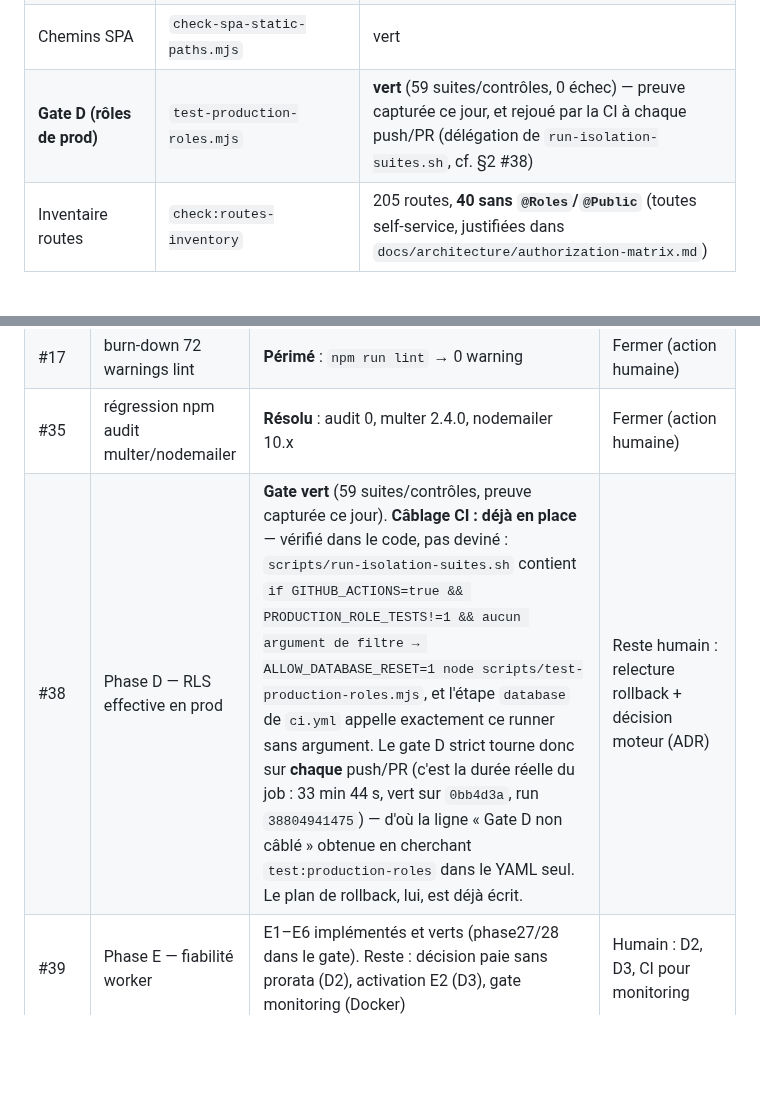
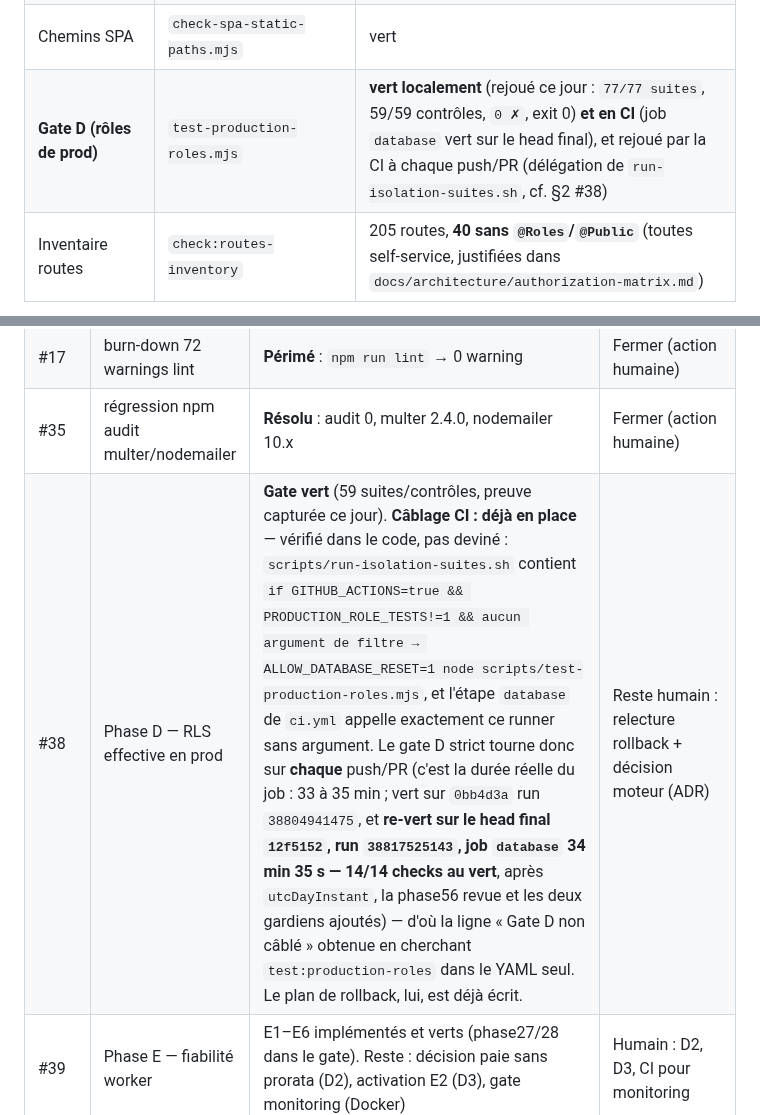
Before and after one commit to Allintelligence2024/cr-cheDZ, a Markdown page: docs/PLAN_FIX_GITHUB_ISSUES_SECURITY_QUALITY.md, 2 parts joined by grey strips. Rendered like a GitHub page; blank space fills up the shorter version.

Commit message:
docs: preuve gate D sur le head final — 14/14 checks CI au vert (database 34m35s)
Le gate a été rejoué ici APRÈS utcDayInstant (chemin parent H2d), la relecture
côté SQL de phase56, le garde « suites orphelines » et le glob récursif de
design-system : le job CI `database` (qui délègue au gate strict) passe sur
`12f5152`, run 38817525143. La ligne de preuve locale (77/77 suites, 59/59
contrôles, exit 0) est conservée à côté, car la CI ne publie pas le décompte.

Co-authored-by: arena-agent <297053741+arena-agent@users.noreply.github.com>

```diff
--- a/docs/PLAN_FIX_GITHUB_ISSUES_SECURITY_QUALITY.md
+++ b/docs/PLAN_FIX_GITHUB_ISSUES_SECURITY_QUALITY.md
@@ -30,7 +30,7 @@ sécurité (`.github/workflows/security-audit.yml`, `codeql.yml`, `SECURITY.md`)
 | Contrat documentaire | `claims-contract.test.mjs` | 12/12 |
 | Specs e2e | `check-e2e-skeletons.mjs` | 8 fichiers, aucun squelette |
 | Chemins SPA | `check-spa-static-paths.mjs` | vert |
-| **Gate D (rôles de prod)** | `test-production-roles.mjs` | **vert** (59 suites/contrôles, 0 échec) — preuve capturée ce jour, et rejoué par la CI à chaque push/PR (délégation de `run-isolation-suites.sh`, cf. §2 #38) |
+| **Gate D (rôles de prod)** | `test-production-roles.mjs` | **vert localement** (rejoué ce jour : `77/77 suites`, 59/59 contrôles, `0 ✗`, exit 0) **et en CI** (job `database` vert sur le head final), et rejoué par la CI à chaque push/PR (délégation de `run-isolation-suites.sh`, cf. §2 #38) |
 | Inventaire routes | `check:routes-inventory` | 205 routes, **40 sans `@Roles`/`@Public`** (toutes self-service, justifiées dans `docs/architecture/authorization-matrix.md`) |
 
 Non vérifié ici (hors périmètre sans Docker/Flutter) : `check-staff-sync.mjs`, tests Flutter, stacks monitoring (E2), `docker-compose.staging.yml`, build d'image Docker.
@@ -76,7 +76,7 @@ Déjà en place et vérifiée : RLS `USING`+`WITH CHECK` sur toutes les tables t
 | #16 | build_runner staff-mobile | **Résolu** : `app_database.g.dart` committé (3 582 lignes) | Fermer (action humaine) |
 | #17 | burn-down 72 warnings lint | **Périmé** : `npm run lint` → 0 warning | Fermer (action humaine) |
 | #35 | régression npm audit multer/nodemailer | **Résolu** : audit 0, multer 2.4.0, nodemailer 10.x | Fermer (action humaine) |
-| #38 | Phase D — RLS effective en prod | **Gate vert** (59 suites/contrôles, preuve capturée ce jour). **Câblage CI : déjà en place** — vérifié dans le code, pas deviné : `scripts/run-isolation-suites.sh` contient `if GITHUB_ACTIONS=true && PRODUCTION_ROLE_TESTS!=1 && aucun argument de filtre → ALLOW_DATABASE_RESET=1 node scripts/test-production-roles.mjs`, et l'étape `database` de `ci.yml` appelle exactement ce runner sans argument. Le gate D strict tourne donc sur **chaque** push/PR (c'est la durée réelle du job : 33 min 44 s, vert sur `0bb4d3a`, run `38804941475`) — d'où la ligne « Gate D non câblé » obtenue en cherchant `test:production-roles` dans le YAML seul. Le plan de rollback, lui, est déjà écrit. | Reste humain : relecture rollback + décision moteur (ADR) |
+| #38 | Phase D — RLS effective en prod | **Gate vert** (59 suites/contrôles, preuve capturée ce jour). **Câblage CI : déjà en place** — vérifié dans le code, pas deviné : `scripts/run-isolation-suites.sh` contient `if GITHUB_ACTIONS=true && PRODUCTION_ROLE_TESTS!=1 && aucun argument de filtre → ALLOW_DATABASE_RESET=1 node scripts/test-production-roles.mjs`, et l'étape `database` de `ci.yml` appelle exactement ce runner sans argument. Le gate D strict tourne donc sur **chaque** push/PR (c'est la durée réelle du job : 33 à 35 min ; vert sur `0bb4d3a` run `38804941475`, et **re-vert sur le head final `12f5152`, run `38817525143`, job `database` 34 min 35 s — 14/14 checks au vert**, après `utcDayInstant`, la phase56 revue et les deux gardiens ajoutés) — d'où la ligne « Gate D non câblé » obtenue en cherchant `test:production-roles` dans le YAML seul. Le plan de rollback, lui, est déjà écrit. | Reste humain : relecture rollback + décision moteur (ADR) |
 | #39 | Phase E — fiabilité worker | E1–E6 implémentés et verts (phase27/28 dans le gate). Reste : décision paie sans prorata (D2), activation E2 (D3), gate monitoring (Docker) | Humain : D2, D3, CI pour monitoring |
 | #40 | Phase F — contrat sync mobile bout-à-bout | F1/F3 vérifiés (phase29–34). F2/F4 côté Dart non vérifiés (pas de Flutter ici) | Agent avec Flutter 3.47.1 : `flutter analyze/test`, `check-staff-sync.mjs`, F4 |
 | #41 | Phase G — HIGH restants | G1–G5 livrés et verts (gate). **Frontières privilégiées : fait** (Q2, matrice v15 + inventaire 40 lignes à ligne). **`anonymize.sql` : déjà couvert** — vérification faite ce jour, `phase52-anonymization.pg.test.mjs`, `phase56/56b-anonymize-child` sont dans `scripts/run-isolation-suites.sh` (donc dans le gate D) et `test-production-roles.mjs` rend la ligne de preuve H2l (canary scan, no-purge, réécriture déterministe, idempotence, garde de nom de base). Le runbook `docs/PHASE_H2L_ANONYMIZATION_RUNBOOK.md` est à jour ; binaire objet de stockage et remises vendeur restent hors périmètre (dit par le script). | Humain : D1 uniquement |
```
